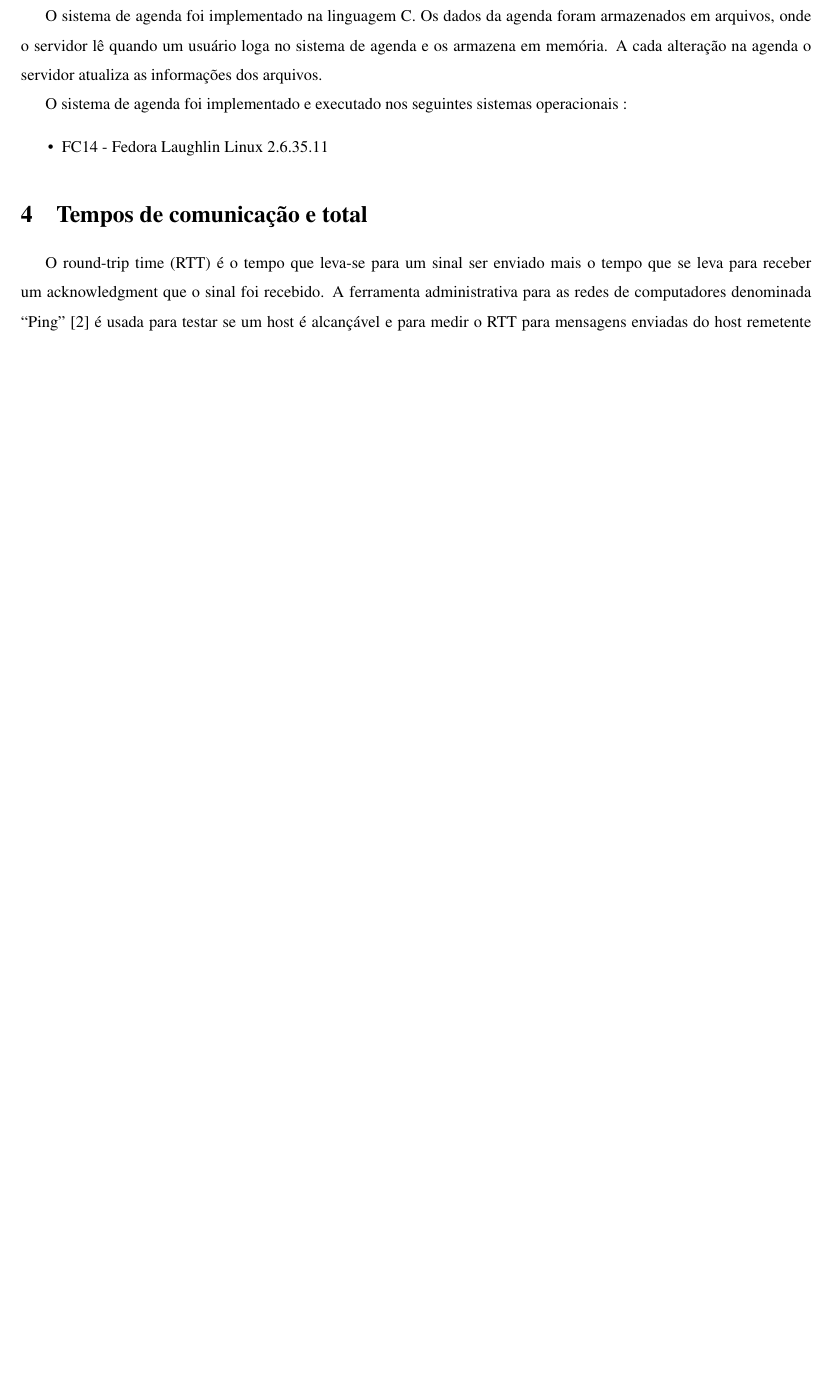
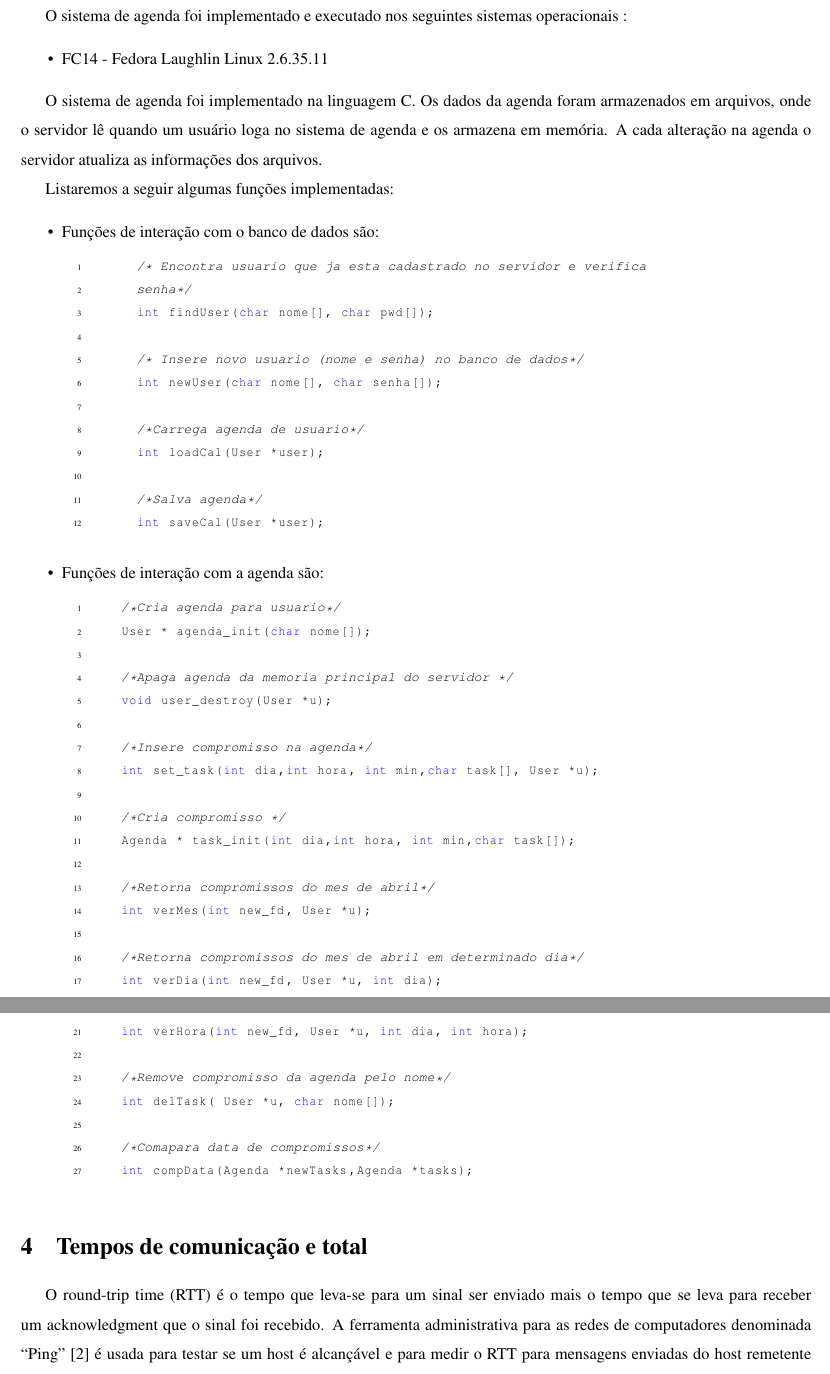
Before and after one commit to tiagochst/mc823-1s2011-tcs-mkm, a LaTeX paper (lab1/lab1.tex): part of page 3 of 4 before the commit and two parts of pages 3 and 4 of 5 after it, the two joined at a grey line, cut so that both start at the same text, the shorter picture padded with empty space. Compiled offline with pdfLaTeX; a LaTeX package or settings file that is missing is left out.

Commit message:
INserindo funções no relatorio

```diff
--- a/lab1/lab1.tex
+++ b/lab1/lab1.tex
@@ -136,15 +177,69 @@ cliente e um servidor.
 % -----------------------------------------------------------------------------%
 \section{Ambiente de implementação}
 % -----------------------------------------------------------------------------%
+  O sistema de agenda foi implementado e executado nos seguintes sistemas operacionais :
+  \begin{itemize}
+  \item FC14 - Fedora Laughlin Linux 2.6.35.11
+  \end{itemize}
+
   O sistema de agenda foi implementado na linguagem C. Os dados da
   agenda foram armazenados em arquivos, onde o servidor lê quando um
   usuário loga no sistema de agenda e os armazena em memória.
   A cada alteração na agenda o servidor atualiza as informações dos arquivos.
 
-  O sistema de agenda foi implementado e executado nos seguintes sistemas operacionais :
+  Listaremos a seguir algumas funções implementadas:
   \begin{itemize}
-  \item FC14 - Fedora Laughlin Linux 2.6.35.11
-  \end{itemize}
+  \item  Funções de interação com o banco de dados são:
+    \begin{lstlisting}
+      /* Encontra usuario que ja esta cadastrado no servidor e verifica
+      senha*/
+      int findUser(char nome[], char pwd[]);
+
+      /* Insere novo usuario (nome e senha) no banco de dados*/
+      int newUser(char nome[], char senha[]);
+
+      /*Carrega agenda de usuario*/
+      int loadCal(User *user);
+
+      /*Salva agenda*/
+      int saveCal(User *user);
+    \end{lstlisting}
+
+  \item Funções de interação com a agenda  são:
+
+  \begin{lstlisting}
+    /*Cria agenda para usuario*/
+    User * agenda_init(char nome[]);
+
+    /*Apaga agenda da memoria principal do servidor */
+    void user_destroy(User *u);
+
+    /*Insere compromisso na agenda*/
+    int set_task(int dia,int hora, int min,char task[], User *u);
+
+    /*Cria compromisso */
+    Agenda * task_init(int dia,int hora, int min,char task[]);
+
+    /*Retorna compromissos do mes de abril*/
+    int verMes(int new_fd, User *u);
+
+    /*Retorna compromissos do mes de abril em determinado dia*/
+    int verDia(int new_fd, User *u, int dia);
+
+   /*Retorna compromissos do mes de abril em determinado dia e
+    determinada hora*/
+    int verHora(int new_fd, User *u, int dia, int hora);
+
+    /*Remove compromisso da agenda pelo nome*/
+    int delTask( User *u, char nome[]);
+
+    /*Comapara data de compromissos*/
+    int compData(Agenda *newTasks,Agenda *tasks);
+
+  \end{lstlisting}
+
+\end{itemize}
+
 
 \section{Tempos de comunicação e total}
 O round-trip time (RTT) é o tempo que leva-se para um sinal ser
```
Also changed, not shown: lab1/lab1.pdf, lab1/lab1.tex (43 more changed lines), 2 other files.
